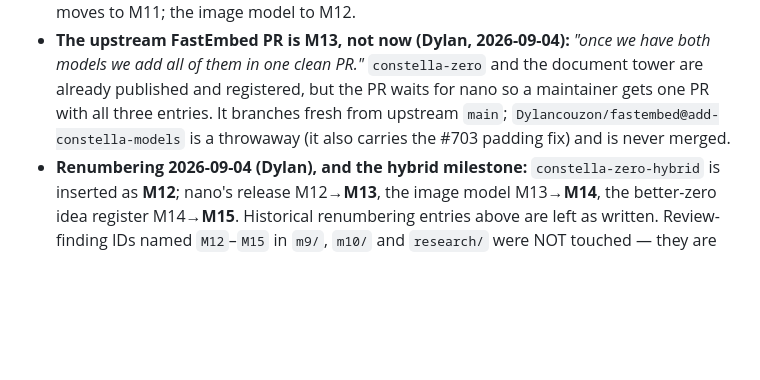
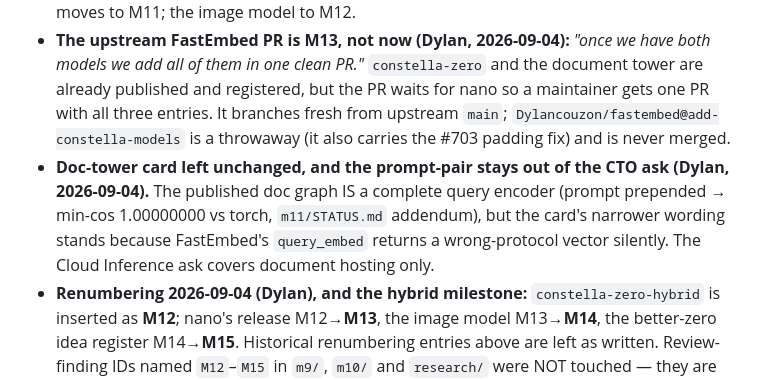
Before and after one commit to Dylancouzon/asymmetric-dual-encoders, a Markdown page: CLAUDE.md, the part around the change. GitHub-like rendering; blank space fills up the shorter version.

```diff
--- a/CLAUDE.md
+++ b/CLAUDE.md
@@ -223,6 +223,7 @@ Results dictate Qdrant engineering decisions: correct, not decimal-precise; blin
 - **`zero` published 2026-09-03 (Dylan's ask); public from the first push, renamed `constella-zero` the same day.** The M7 artifact unchanged, on Dylan's own HF account, so the architecture can be tested as a PoC. Card rewritten FastEmbed-first 2026-09-03: competitive comparison and the missed bar REMOVED (`instructions-m11.md` Amendment B), measured numbers and the stella-contamination caveat kept. **Licence: MIT, ruled by Dylan 2026-09-03 and valid for a public release** (matching stella), with CC BY-SA attribution for NQ/SQuAD/HotpotQA/FEVER/Mr.TyDi. `m11/STATUS.md`.
 - **Renumbering 2026-09-01 (Dylan):** M10 becomes the nano retry; release/port/whitepaper moves to M11; the image model to M12.
 - **The upstream FastEmbed PR is M13, not now (Dylan, 2026-09-04):** *"once we have both models we add all of them in one clean PR."* `constella-zero` and the document tower are already published and registered, but the PR waits for nano so a maintainer gets one PR with all three entries. It branches fresh from upstream `main`; `Dylancouzon/fastembed@add-constella-models` is a throwaway (it also carries the #703 padding fix) and is never merged.
+- **Doc-tower card left unchanged, and the prompt-pair stays out of the CTO ask (Dylan, 2026-09-04).** The published doc graph IS a complete query encoder (prompt prepended → min-cos 1.00000000 vs torch, `m11/STATUS.md` addendum), but the card's narrower wording stands because FastEmbed's `query_embed` returns a wrong-protocol vector silently. The Cloud Inference ask covers document hosting only.
 - **Renumbering 2026-09-04 (Dylan), and the hybrid milestone:** `constella-zero-hybrid` is inserted as **M12**; nano's release M12→**M13**, the image model M13→**M14**, the better-zero idea register M14→**M15**. Historical renumbering entries above are left as written. Review-finding IDs named `M12`–`M15` in `m9/`, `m10/` and `research/` were NOT touched — they are findings, not milestones; the two E14-LORA pointers that did mean a milestone were rewritten to name M15 explicitly.
 - **Renumbering 2026-09-03 (Dylan), and M11 CLOSED:** M11 shipped everything not depending on M10 (the zero half, both ONNX ports, the FastEmbed integration, both cards). The blocked remainder — nano's release and port, its FastEmbed entry, the whitepaper — becomes **M12**; the image model moves **M12 → M13**. Note for a cold session: most `M12` strings in `m9/`, `m10/` and `research/` are review-finding IDs, NOT milestones — they were deliberately left alone.
 - **Student cap 35M, hard (Dylan, 2026-09-01):** "109M is not an option. This isn't low compute anymore. 33M was already in the upper bound of what I think is acceptable." No larger student in any role; the cheaper student gets the benefit of a tie.
```
Also changed, not shown: m11/STATUS.md (+3 -1 lines).
